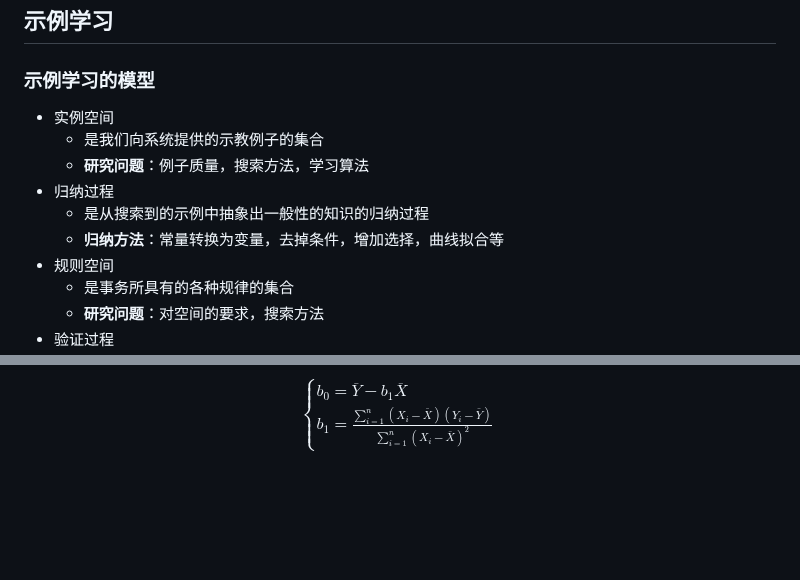
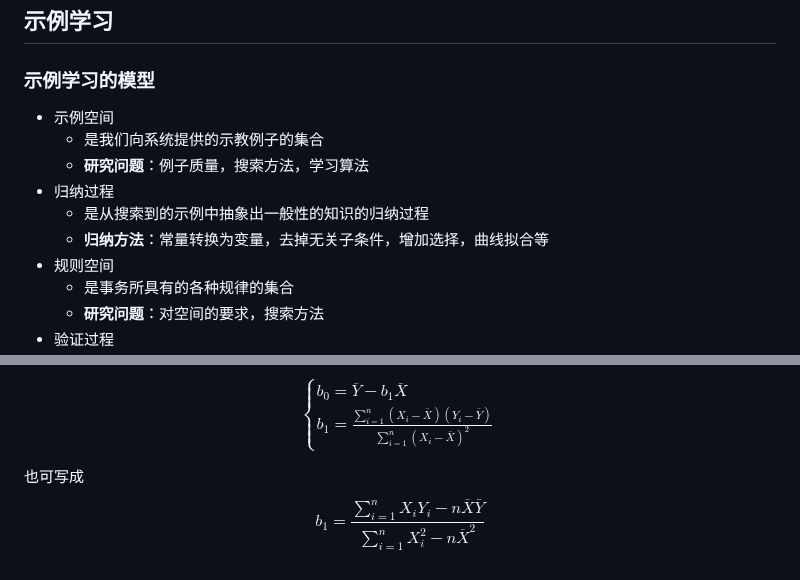
Before and after one commit to chai-mi/note, a Markdown page: 人工智能基础与应用/6.机器学习.md, 2 parts joined by grey strips. Drawn GitHub-style; blank space fills up the shorter version.

Commit message:
update: 6.机器学习

```diff
--- a/人工智能基础与应用/6.机器学习.md
+++ b/人工智能基础与应用/6.机器学习.md
@@ -28,12 +28,12 @@ A4(执行环节) --反馈--> A2(学习环节)
 
 ### 示例学习的模型
 
-- 实例空间
+- 示例空间
   - 是我们向系统提供的示教例子的集合
   - **研究问题**：例子质量，搜索方法，学习算法
 - 归纳过程
   - 是从搜索到的示例中抽象出一般性的知识的归纳过程
-  - **归纳方法**：常量转换为变量，去掉条件，增加选择，曲线拟合等
+  - **归纳方法**：常量转换为变量，去掉无关子条件，增加选择，曲线拟合等
 - 规则空间
   - 是事务所具有的各种规律的集合
   - **研究问题**：对空间的要求，搜索方法
@@ -199,3 +198,8 @@ b_0=\overline{Y}-b_1\overline{X} \\
 b_1=\frac{\sum\limits_{i=1}^n(X_i-\overline{X})(Y_i-\overline{Y})}{\sum\limits_{i=1}^n(X_i-\overline{X})^2}
 \end{cases}
 $$
+
+也可写成
+$$
+b_1=\frac{\sum\limits_{i=1}^{n}X_iY_i-n\overline{X}\bar{Y}}{\sum\limits_{i=1}^{n}X_i^2-n\overline{X}^2}
+$$
```
Also changed, not shown: other parts of 人工智能基础与应用/6.机器学习.md (+1 -2 lines).
